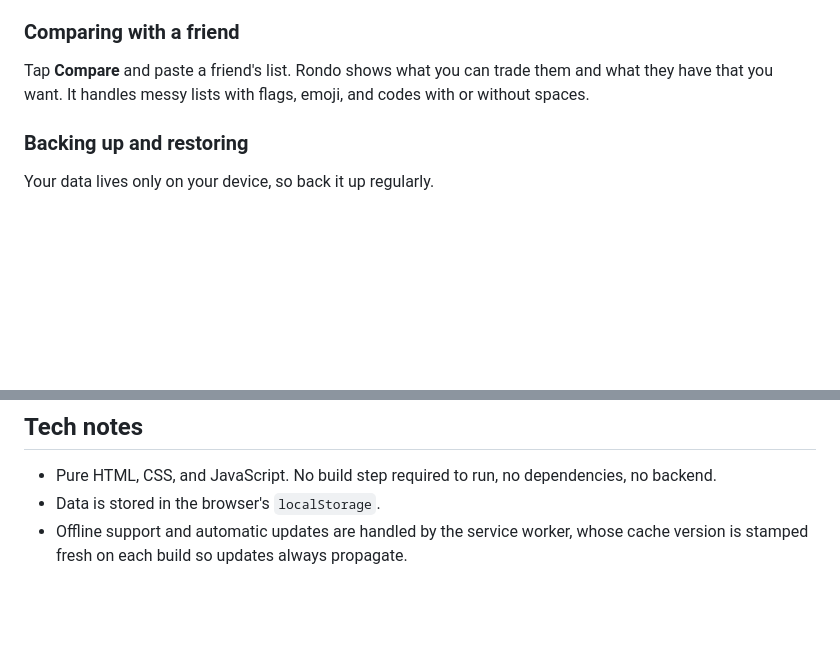
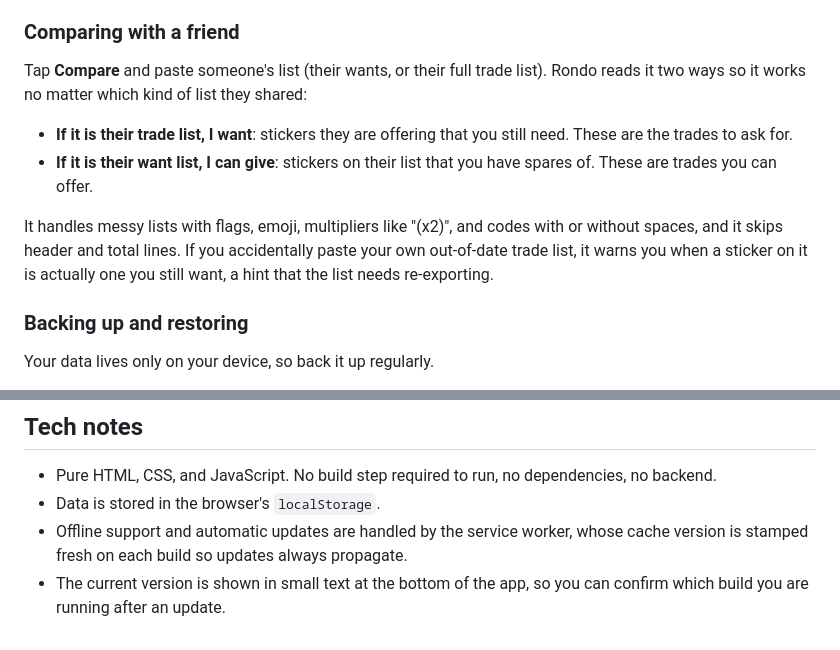
Before and after one commit to tripleeights888/Rondo2026, a Markdown page: README.md, 2 parts joined by grey strips. Drawn GitHub-style; blank space fills up the shorter version.

```diff
--- a/README.md
+++ b/README.md
@@ -60,7 +60,12 @@ Stickers come in rarity colors. On the STICK IT! tab, tap a sticker you own and
 
 ### Comparing with a friend
 
-Tap **Compare** and paste a friend's list. Rondo shows what you can trade them and what they have that you want. It handles messy lists with flags, emoji, and codes with or without spaces.
+Tap **Compare** and paste someone's list (their wants, or their full trade list). Rondo reads it two ways so it works no matter which kind of list they shared:
+
+- **If it is their trade list, I want**: stickers they are offering that you still need. These are the trades to ask for.
+- **If it is their want list, I can give**: stickers on their list that you have spares of. These are trades you can offer.
+
+It handles messy lists with flags, emoji, multipliers like "(x2)", and codes with or without spaces, and it skips header and total lines. If you accidentally paste your own out-of-date trade list, it warns you when a sticker on it is actually one you still want, a hint that the list needs re-exporting.
 
 ### Backing up and restoring
 
@@ -119,3 +124,4 @@ Updating the code on GitHub never changes anyone's collection. Each person's dat
 - Pure HTML, CSS, and JavaScript. No build step required to run, no dependencies, no backend.
 - Data is stored in the browser's `localStorage`.
 - Offline support and automatic updates are handled by the service worker, whose cache version is stamped fresh on each build so updates always propagate.
+- The current version is shown in small text at the bottom of the app, so you can confirm which build you are running after an update.
```
